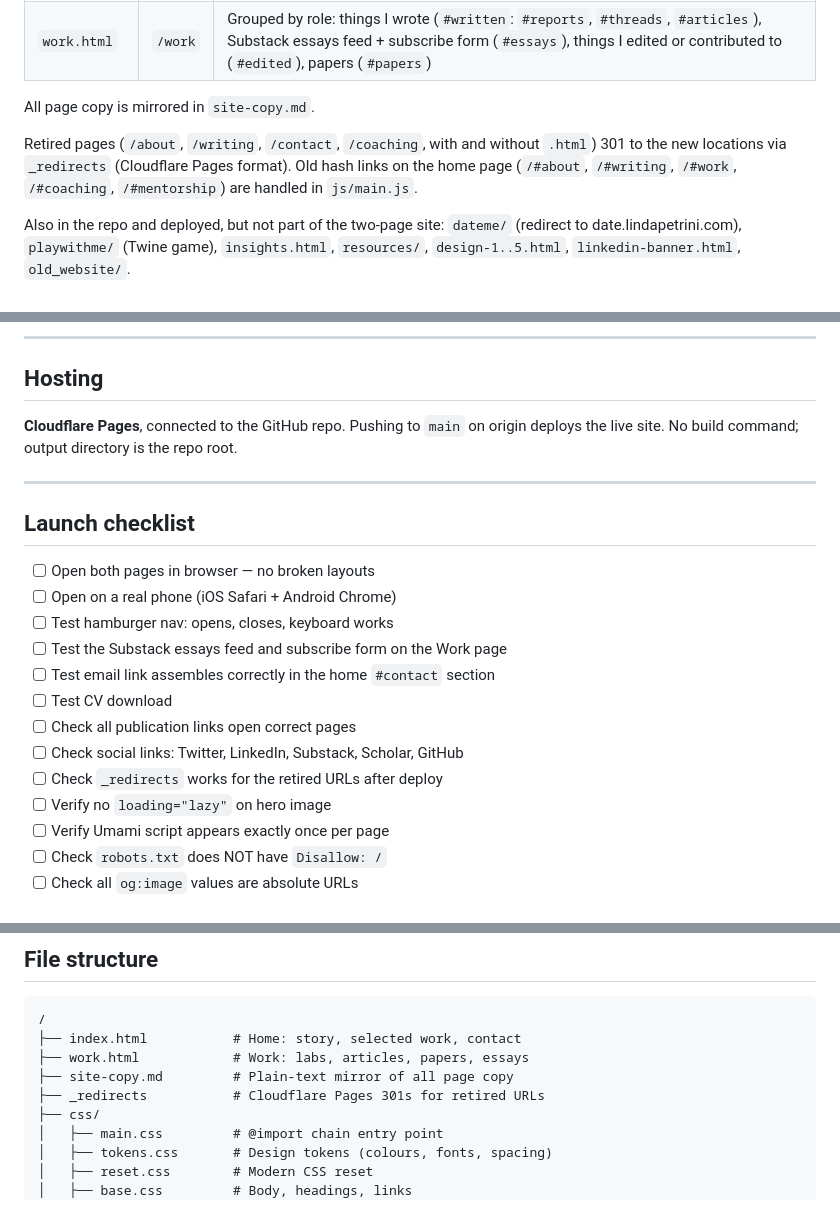
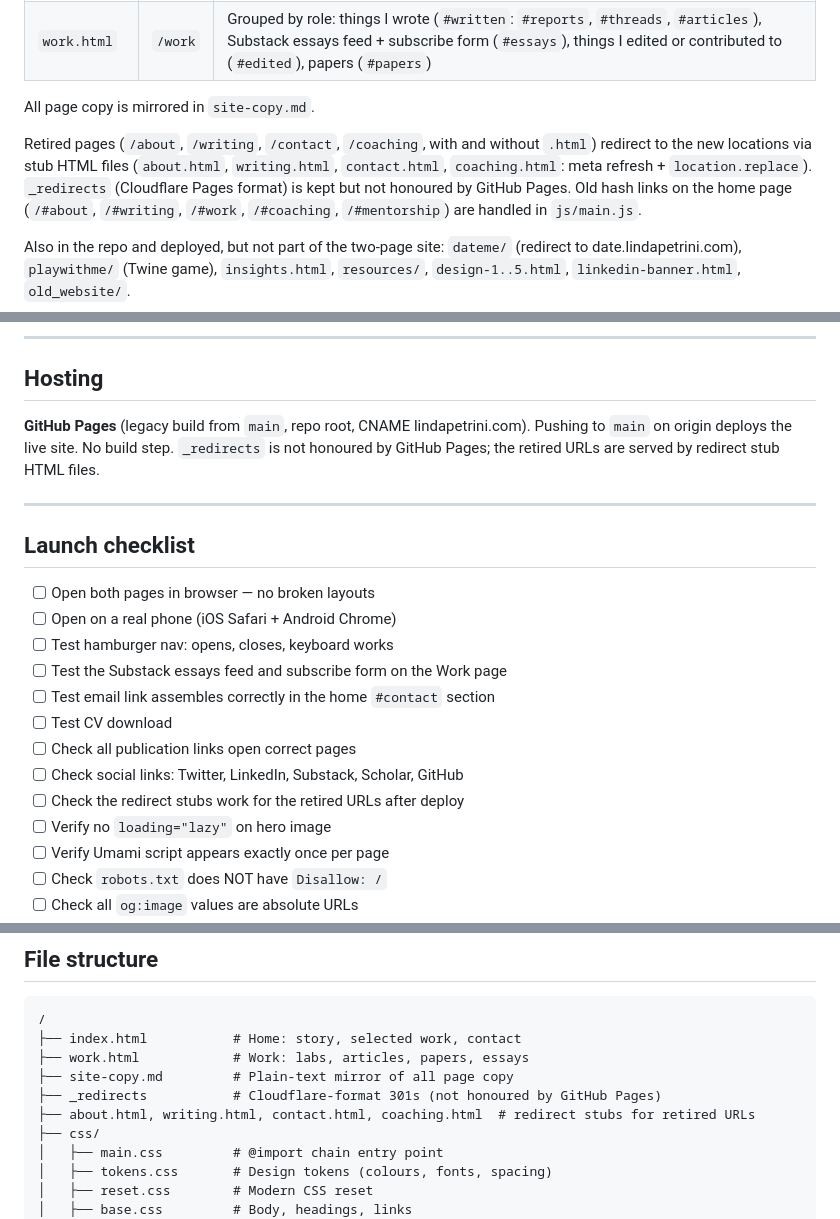
Before and after one commit to LindaPetrini/lindapetrini.com, a Markdown page: README.md, 3 parts joined by grey strips. Rendered like a GitHub page.

Commit message:
Docs: hosting is GitHub Pages; retired URLs served by redirect stubs
Co-Authored-By: Claude Opus 5.5 <noreply@anthropic.com>

```diff
--- a/README.md
+++ b/README.md
@@ -17,7 +17,9 @@ Worker (`worker/`) that stores subscribe-form emails and proxies the Substack RS
 All page copy is mirrored in `site-copy.md`.
 
 Retired pages (`/about`, `/writing`, `/contact`, `/coaching`, with and without `.html`)
-301 to the new locations via `_redirects` (Cloudflare Pages format). Old hash links on the
+redirect to the new locations via stub HTML files (`about.html`, `writing.html`,
+`contact.html`, `coaching.html`: meta refresh + `location.replace`). `_redirects` (Cloudflare Pages
+format) is kept but not honoured by GitHub Pages. Old hash links on the
 home page (`/#about`, `/#writing`, `/#work`, `/#coaching`, `/#mentorship`) are handled in `js/main.js`.
 
 Also in the repo and deployed, but not part of the two-page site: `dateme/` (redirect to
@@ -69,8 +71,9 @@ npx serve .
 
 ## Hosting
 
-**Cloudflare Pages**, connected to the GitHub repo. Pushing to `main` on origin deploys
-the live site. No build command; output directory is the repo root.
+**GitHub Pages** (legacy build from `main`, repo root, CNAME lindapetrini.com). Pushing to
+`main` on origin deploys the live site. No build step. `_redirects` is not honoured by GitHub
+Pages; the retired URLs are served by redirect stub HTML files.
 
 ---
 
@@ -84,7 +87,7 @@ the live site. No build command; output directory is the repo root.
 - [ ] Test CV download
 - [ ] Check all publication links open correct pages
 - [ ] Check social links: Twitter, LinkedIn, Substack, Scholar, GitHub
-- [ ] Check `_redirects` works for the retired URLs after deploy
+- [ ] Check the redirect stubs work for the retired URLs after deploy
 - [ ] Verify no `loading="lazy"` on hero image
 - [ ] Verify Umami script appears exactly once per page
 - [ ] Check `robots.txt` does NOT have `Disallow: /`
@@ -101,7 +104,8 @@ the live site. No build command; output directory is the repo root.
 ├── index.html           # Home: story, selected work, contact
 ├── work.html            # Work: labs, articles, papers, essays
 ├── site-copy.md         # Plain-text mirror of all page copy
-├── _redirects           # Cloudflare Pages 301s for retired URLs
+├── _redirects           # Cloudflare-format 301s (not honoured by GitHub Pages)
+├── about.html, writing.html, contact.html, coaching.html  # redirect stubs for retired URLs
 ├── css/
 │   ├── main.css         # @import chain entry point
 │   ├── tokens.css       # Design tokens (colours, fonts, spacing)
```
Also changed, not shown: CLAUDE.md (+4 -3 lines).
